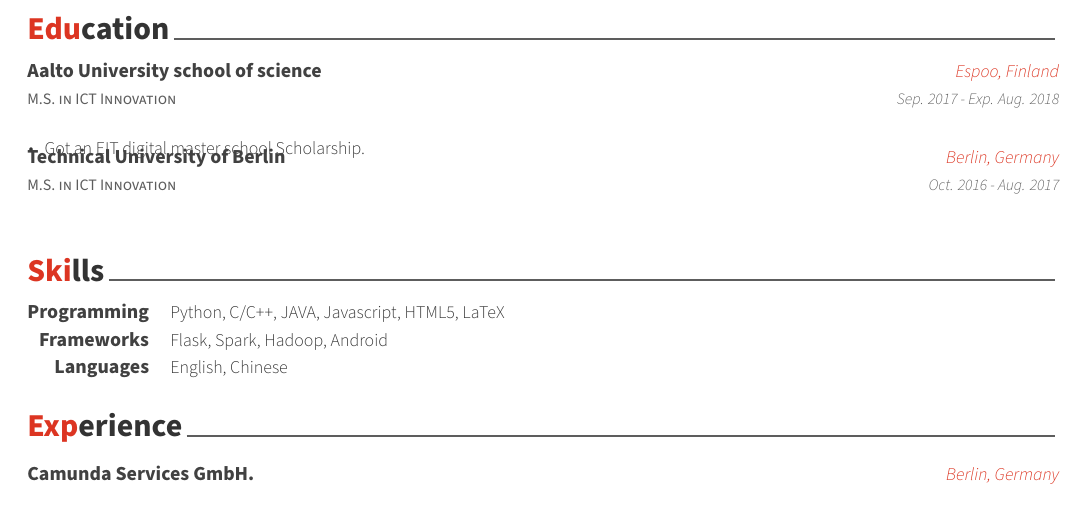
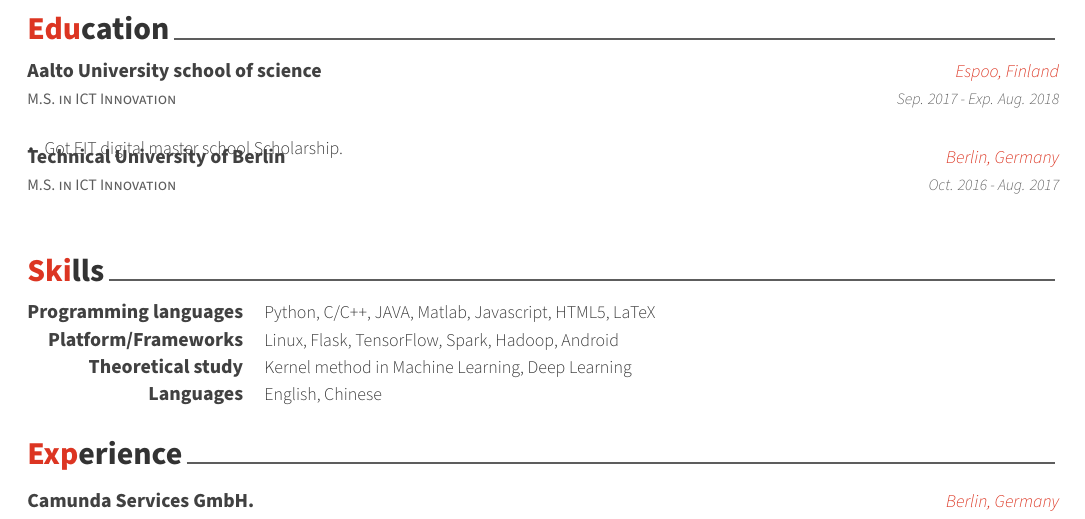
Before and after one commit to DongminWu/myresume, a LaTeX CV (cv_without_protrait.tex, which reads cv/education.tex, cv/skills.tex): part of the page, cut so that both start at the same text. Compiled offline with XeLaTeX.

Commit message:
optimized

```diff
--- a/cv/education.tex
+++ b/cv/education.tex
@@ -17,7 +17,7 @@
     {Sep. 2017 - Exp. Aug. 2018} % Date(s)
     {
       \begin{cvitems} % Description(s) bullet points
-        \item {Got an EIT digital master school Scholarship.}
+        \item {Got EIT digital master school Scholarship.}
       \end{cvitems}
     }
 
--- a/cv/skills.tex
+++ b/cv/skills.tex
@@ -11,13 +11,18 @@
 
 %---------------------------------------------------------
   \cvskill
-    {Programming} % Category
-    {Python, C/C++, JAVA, Javascript, HTML5, LaTeX} % Skills
+    {Programming languages} % Category
+    {Python, C/C++, JAVA, Matlab, Javascript, HTML5, LaTeX} % Skills
 
 %---------------------------------------------------------
   \cvskill
-    {Frameworks} % Category
-    {Flask, Spark, Hadoop, Android} % Skills
+    {Platform/Frameworks} % Category
+    {Linux, Flask, TensorFlow, Spark, Hadoop, Android} % Skills
+
+%---------------------------------------------------------
+  \cvskill
+    {Theoretical study} % Category
+    {Kernel method in Machine Learning, Deep Learning} % Skills
 
 %---------------------------------------------------------
   \cvskill
```
